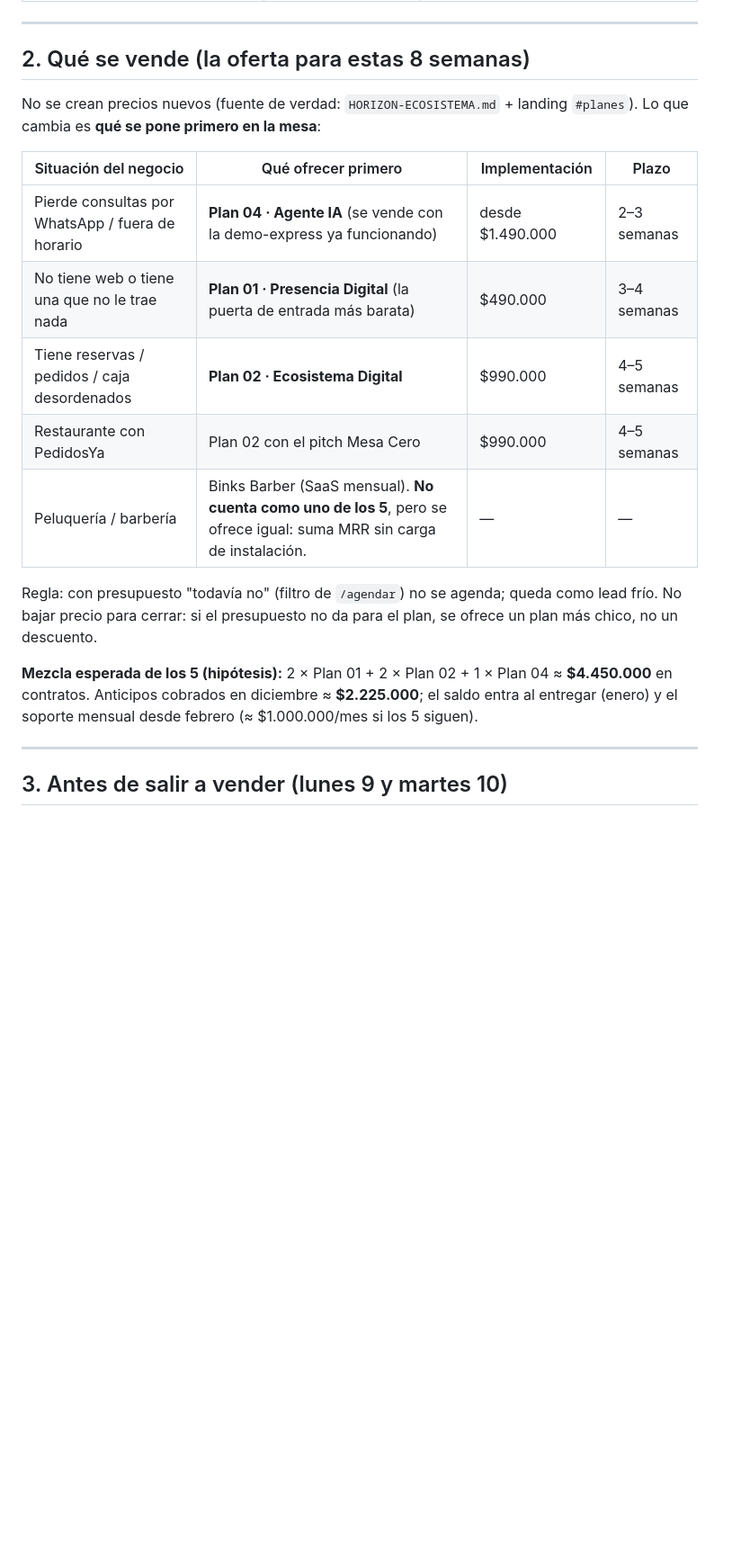
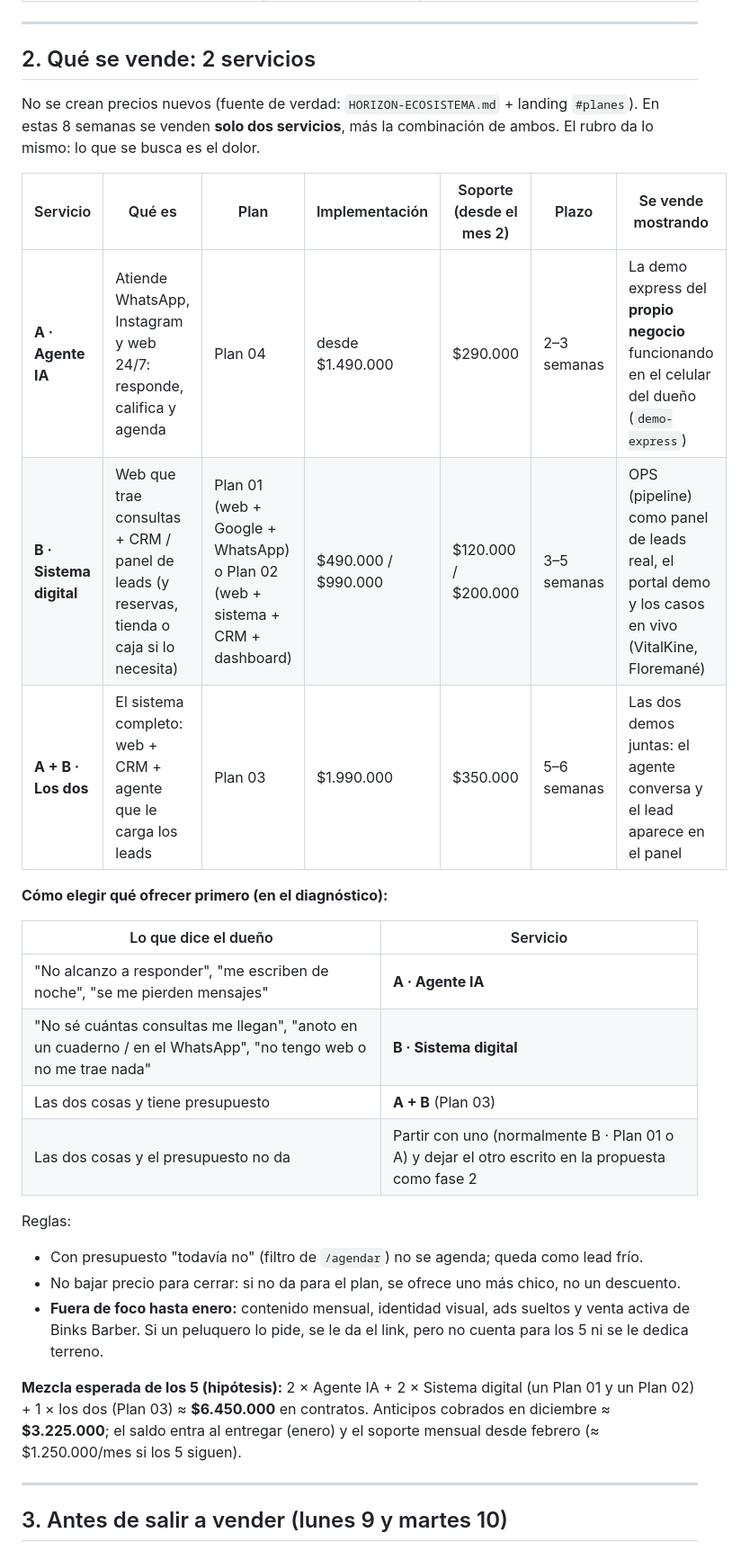
Before and after one commit to BblueVert/horizon-web, a Markdown page: ESTRATEGIA/HORIZON-ACELERADORA-NOV-DIC-2026.md, the part around one of its changes. Shown at 90% size. GitHub-like rendering; blank space fills up the shorter version.

Commit message:
Aceleradora: foco en 2 servicios (Agente IA y Sistema digital) en vez de rubros
Co-Authored-By: Claude Opus 5.5 <noreply@anthropic.com>
Claude-Session: https://claude.ai/code/session_012pw6FTdTSscCPiav1vPBtb

```diff
--- a/ESTRATEGIA/HORIZON-ACELERADORA-NOV-DIC-2026.md
+++ b/ESTRATEGIA/HORIZON-ACELERADORA-NOV-DIC-2026.md
@@ -34,21 +35,31 @@ Eso es **~30 contactos por semana**, o **6 por día hábil**. Se reparte en tres
 
 ---
 
-## 2. Qué se vende (la oferta para estas 8 semanas)
+## 2. Qué se vende: 2 servicios
 
-No se crean precios nuevos (fuente de verdad: `HORIZON-ECOSISTEMA.md` + landing `#planes`). Lo que cambia es **qué se pone primero en la mesa**:
+No se crean precios nuevos (fuente de verdad: `HORIZON-ECOSISTEMA.md` + landing `#planes`). En estas 8 semanas se venden **solo dos servicios**, más la combinación de ambos. El rubro da lo mismo: lo que se busca es el dolor.
 
-| Situación del negocio | Qué ofrecer primero | Implementación | Plazo |
-|---|---|---|---|
-| Pierde consultas por WhatsApp / fuera de horario | **Plan 04 · Agente IA** (se vende con la demo-express ya funcionando) | desde $1.490.000 | 2–3 semanas |
-| No tiene web o tiene una que no le trae nada | **Plan 01 · Presencia Digital** (la puerta de entrada más barata) | $490.000 | 3–4 semanas |
-| Tiene reservas / pedidos / caja desordenados | **Plan 02 · Ecosistema Digital** | $990.000 | 4–5 semanas |
-| Restaurante con PedidosYa | Plan 02 con el pitch Mesa Cero | $990.000 | 4–5 semanas |
-| Peluquería / barbería | Binks Barber (SaaS mensual). **No cuenta como uno de los 5**, pero se ofrece igual: suma MRR sin carga de instalación. | — | — |
+| Servicio | Qué es | Plan | Implementación | Soporte (desde el mes 2) | Plazo | Se vende mostrando |
+|---|---|---|---|---|---|---|
+| **A · Agente IA** | Atiende WhatsApp, Instagram y web 24/7: responde, califica y agenda | Plan 04 | desde $1.490.000 | $290.000 | 2–3 semanas | La demo express del **propio negocio** funcionando en el celular del dueño (`demo-express`) |
+| **B · Sistema digital** | Web que trae consultas + CRM / panel de leads (y reservas, tienda o caja si lo necesita) | Plan 01 (web + Google + WhatsApp) o Plan 02 (web + sistema + CRM + dashboard) | $490.000 / $990.000 | $120.000 / $200.000 | 3–5 semanas | OPS (pipeline) como panel de leads real, el portal demo y los casos en vivo (VitalKine, Floremané) |
+| **A + B · Los dos** | El sistema completo: web + CRM + agente que le carga los leads | Plan 03 | $1.990.000 | $350.000 | 5–6 semanas | Las dos demos juntas: el agente conversa y el lead aparece en el panel |
 
-Regla: con presupuesto "todavía no" (filtro de `/agendar`) no se agenda; queda como lead frío. No bajar precio para cerrar: si el presupuesto no da para el plan, se ofrece un plan más chico, no un descuento.
+**Cómo elegir qué ofrecer primero (en el diagnóstico):**
 
-**Mezcla esperada de los 5 (hipótesis):** 2 × Plan 01 + 2 × Plan 02 + 1 × Plan 04 ≈ **$4.450.000** en contratos. Anticipos cobrados en diciembre ≈ **$2.225.000**; el saldo entra al entregar (enero) y el soporte mensual desde febrero (≈ $1.000.000/mes si los 5 siguen).
+| Lo que dice el dueño | Servicio |
+|---|---|
+| "No alcanzo a responder", "me escriben de noche", "se me pierden mensajes" | **A · Agente IA** |
+| "No sé cuántas consultas me llegan", "anoto en un cuaderno / en el WhatsApp", "no tengo web o no me trae nada" | **B · Sistema digital** |
+| Las dos cosas y tiene presupuesto | **A + B** (Plan 03) |
+| Las dos cosas y el presupuesto no da | Partir con uno (normalmente B · Plan 01 o A) y dejar el otro escrito en la propuesta como fase 2 |
+
+Reglas:
+- Con presupuesto "todavía no" (filtro de `/agendar`) no se agenda; queda como lead frío.
+- No bajar precio para cerrar: si no da para el plan, se ofrece uno más chico, no un descuento.
+- **Fuera de foco hasta enero:** contenido mensual, identidad visual, ads sueltos y venta activa de Binks Barber. Si un peluquero lo pide, se le da el link, pero no cuenta para los 5 ni se le dedica terreno.
+
+**Mezcla esperada de los 5 (hipótesis):** 2 × Agente IA + 2 × Sistema digital (un Plan 01 y un Plan 02) + 1 × los dos (Plan 03) ≈ **$6.450.000** en contratos. Anticipos cobrados en diciembre ≈ **$3.225.000**; el saldo entra al entregar (enero) y el soporte mensual desde febrero (≈ $1.250.000/mes si los 5 siguen).
 
 ---
 
```
Also changed, not shown: other parts of ESTRATEGIA/HORIZON-ACELERADORA-NOV-DIC-2026.md (+10 -6 lines), ESTRATEGIA/README.md (+1 -1 lines).
